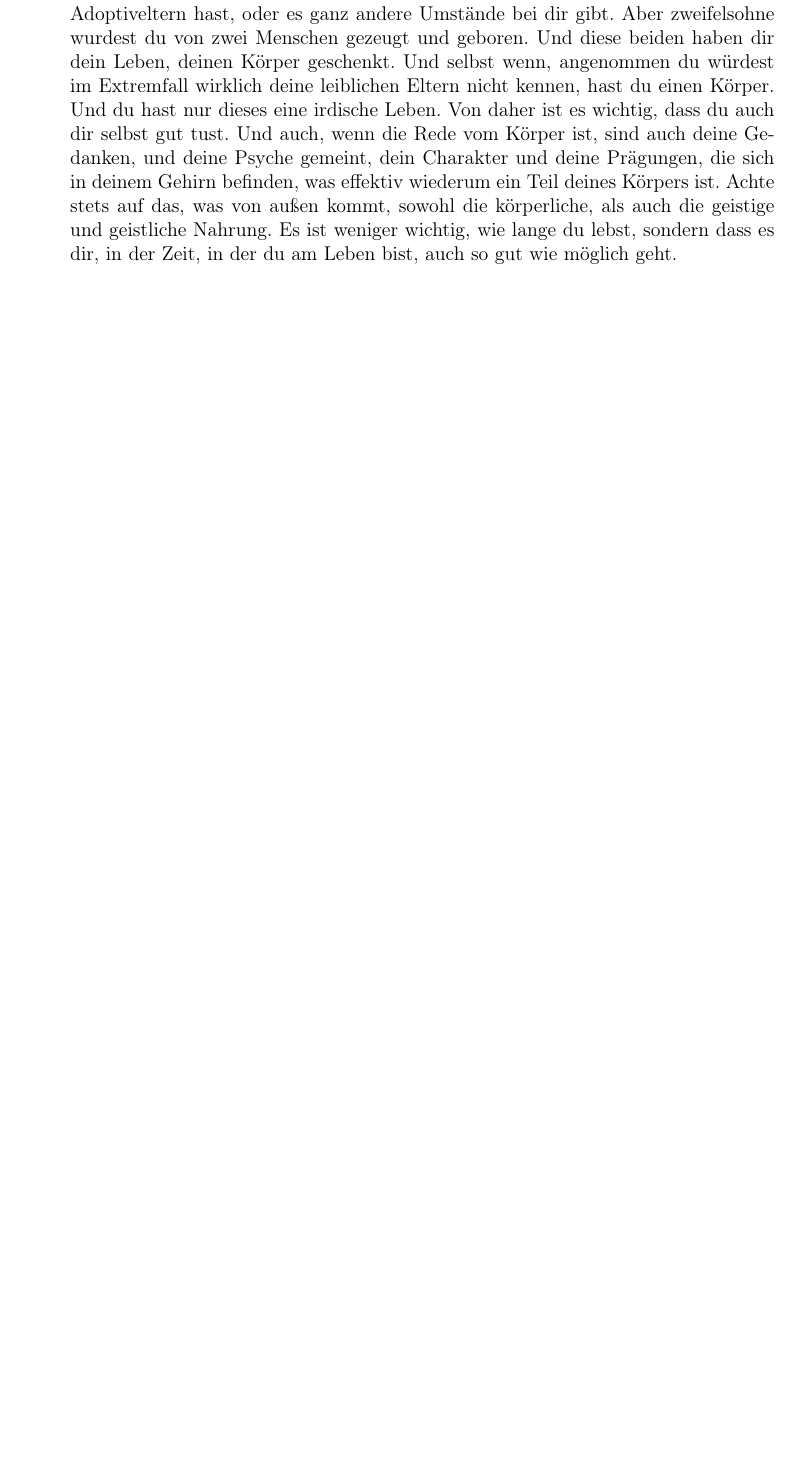
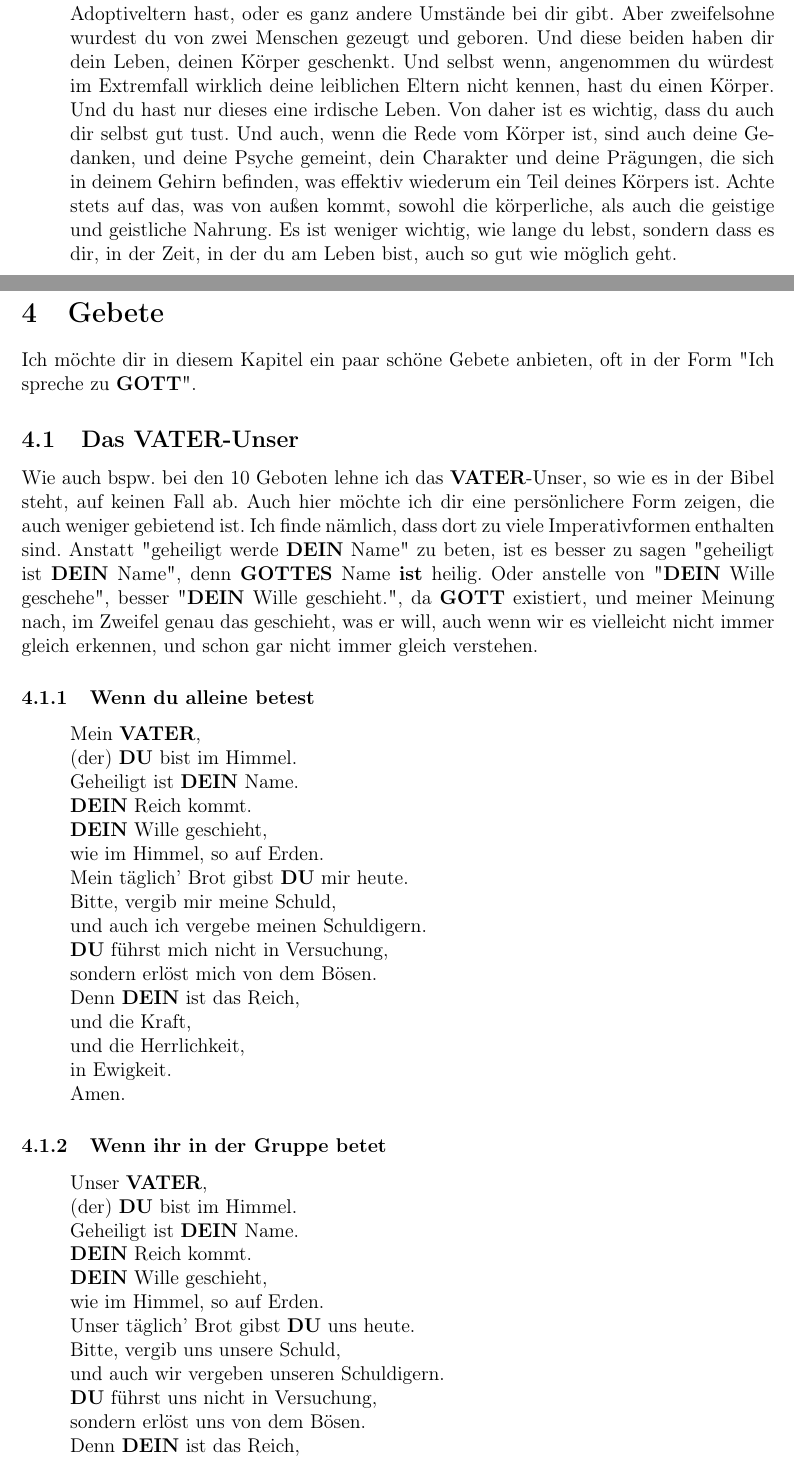
Before and after one commit to DerRobert-28/Der-Freie-Christ, a LaTeX document (src/Der Freie Christ.tex): part of page 8 of 10 before the commit and two parts of pages 8 and 9 of 12 after it, the two joined at a grey line, cut so that both start at the same text, the shorter picture padded with empty space. Compiled offline with pdfLaTeX.

Commit message:
das vater unser

```diff
--- a/src/Der Freie Christ.tex
+++ b/src/Der Freie Christ.tex
@@ -50,6 +50,8 @@
 \newcommand{\Sohnes}[0]{\textbf{SOHNES}}
 \newcommand{\Sohne}[0]{\textbf{SOHNE}}
 \newcommand{\Sohn}[0]{\textbf{SOHN}}
+\newcommand{\Vater}[0]{\textbf{VATER}}
+\newcommand{\Vaters}[0]{\textbf{VATERS}}
 
 \newcommand{\q}[1]{\char"22{#1}\char"22 }
 
@@ -483,3 +485,67 @@
 		\end{itemize}
 
 	\newpage
+	\section{Gebete}
+		Ich m\"ochte dir in diesem Kapitel ein paar sch\"one Gebete anbieten,
+		oft in der Form \q{Ich spreche zu {\Gott}}.
+
+	\subsection{Das {\Vater}-Unser}
+		Wie auch bspw. bei den 10 Geboten lehne ich das {\Vater}-Unser,
+		so wie es in der Bibel steht,
+		auf keinen Fall ab.
+		Auch hier m\"ochte ich dir eine pers\"onlichere Form zeigen,
+		die auch weniger gebietend ist.
+		Ich finde n\"amlich,
+		dass dort zu viele Imperativformen enthalten sind.
+		Anstatt \q{geheiligt werde {\Dein} Name} zu beten,
+		ist es besser zu sagen \q{geheiligt ist {\Dein} Name},
+		denn {\Gottes} Name \textbf{ist} heilig.
+		Oder anstelle von \q{{\Dein} Wille geschehe},
+		besser \q{{\Dein} Wille geschieht.},
+		da {\Gott} existiert,
+		und meiner Meinung nach,
+		im Zweifel genau das geschieht,
+		was er will,
+		auch wenn wir es vielleicht nicht immer gleich erkennen,
+		und schon gar nicht immer gleich verstehen.
+
+	\subsubsection{Wenn du alleine betest}
+		\begin{itemize}[nosep]
+			\item[]	Mein {\Vater},
+			\item[]	(der) {\Du} bist im Himmel.
+			\item[]	Geheiligt ist {\Dein} Name.
+			\item[]	{\Dein} Reich kommt.
+			\item[]	{\Dein} Wille geschieht,
+			\item[]	wie im Himmel,
+					so auf Erden.
+			\item[]	Mein t\"aglich' Brot gibst {\Du} mir heute.
+			\item[]	Bitte,
+					vergib mir meine Schuld,
+			\item[]	und auch ich vergebe meinen Schuldigern.
+			\item[]	{\Du} f\"uhrst mich nicht in Versuchung,
+			\item[]	sondern erl\"ost mich von dem B\"osen.
+			\item[]	Denn {\Dein} ist das Reich,
+			\item[]	und die Kraft,
+			\item[]	und die Herrlichkeit,
+			\item[]	in Ewigkeit.
+			\item[]	Amen.
+		\end{itemize}
+
+	\subsubsection{Wenn ihr in der Gruppe betet}
+		\begin{itemize}[nosep]
+			\item[]	Unser {\Vater},
+			\item[]	(der) {\Du} bist im Himmel.
+			\item[]	Geheiligt ist {\Dein} Name.
+			\item[]	{\Dein} Reich kommt.
+			\item[]	{\Dein} Wille geschieht,
+			\item[]	wie im Himmel,
+					so auf Erden.
+			\item[]	Unser t\"aglich' Brot gibst {\Du} uns heute.
+			\item[]	Bitte,
+					vergib uns unsere Schuld,
+			\item[]	und auch wir vergeben unseren Schuldigern.
+			\item[]	{\Du} f\"uhrst uns nicht in Versuchung,
+			\item[]	sondern erl\"ost uns von dem B\"osen.
+			\item[]	Denn {\Dein} ist das Reich,
+			\item[]	und die Kraft,
+			\item[]	und die Herrlichkeit,
```
Also changed, not shown: src/Der Freie Christ.pdf, src/Der Freie Christ.tex (5 more changed lines), 5 other files.
